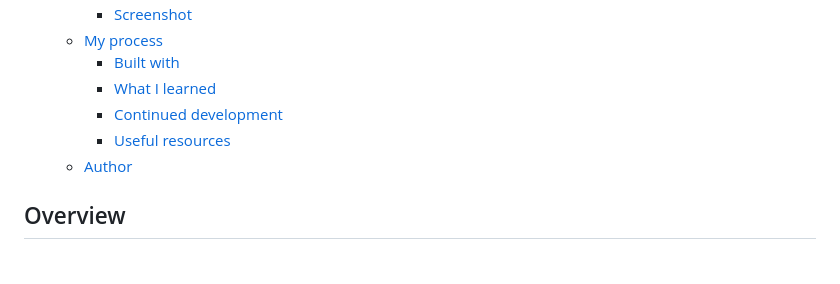
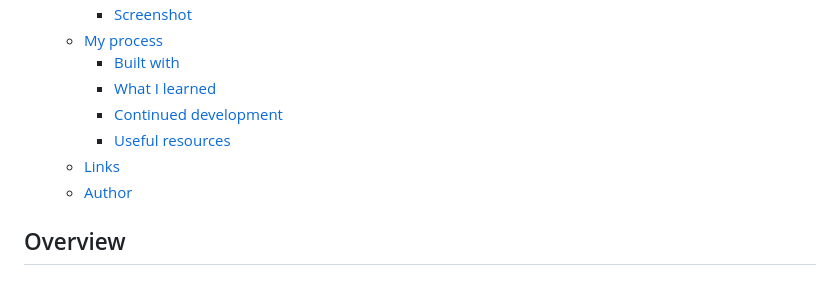
Before and after one commit to a13g24/calculator-app, a Markdown page: README.md, the part around the change printed below. Rendered like a GitHub page.

Commit message:
Added link to site

```diff
--- a/README.md
+++ b/README.md
@@ -14,6 +14,7 @@ This is a solution to the [Calculator app challenge on Frontend Mentor](https://
     - [What I learned](#what-i-learned)
     - [Continued development](#continued-development)
     - [Useful resources](#useful-resources)
+  - [Links](#links)
   - [Author](#author)
 
 ## Overview
```
Also changed, not shown: other parts of README.md (+3 -0 lines).
